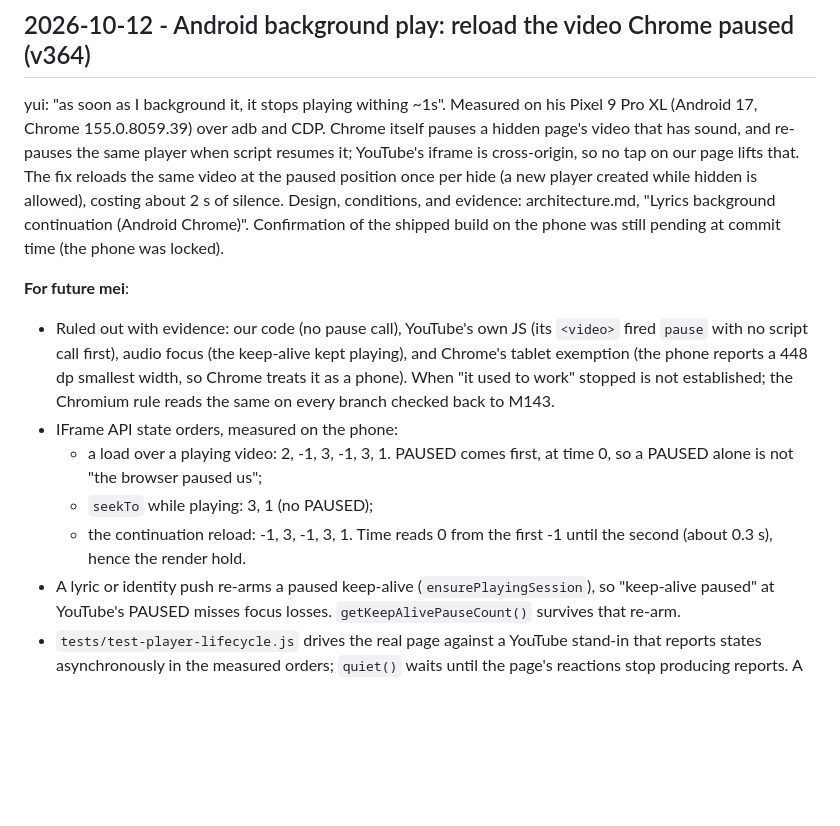
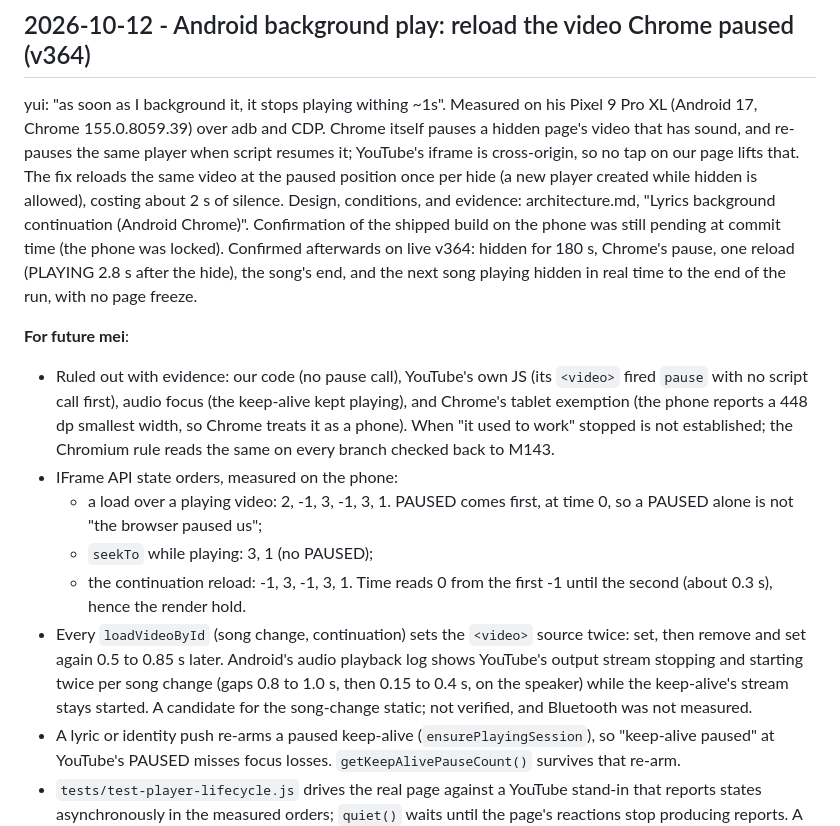
Before and after one commit to ernop/voice-wei, a Markdown page: .cursor/diary.md, the part around the change. GitHub-like rendering; blank space fills up the shorter version.

Commit message:
Docs: background continuation confirmed on live v364 (2.2-2.8 s gap per hide; 180 s hidden across a song end); YouTube sets the video source twice per load

```diff
--- a/.cursor/diary.md
+++ b/.cursor/diary.md
@@ -1483,6 +1483,9 @@ once per hide (a new player created while hidden is allowed), costing about
 2 s of silence. Design, conditions, and evidence: architecture.md, "Lyrics
 background continuation (Android Chrome)". Confirmation of the shipped build
 on the phone was still pending at commit time (the phone was locked).
+Confirmed afterwards on live v364: hidden for 180 s, Chrome's pause, one
+reload (PLAYING 2.8 s after the hide), the song's end, and the next song
+playing hidden in real time to the end of the run, with no page freeze.
 
 **For future mei**:
 - Ruled out with evidence: our code (no pause call), YouTube's own JS (its
@@ -1497,6 +1500,12 @@ on the phone was still pending at commit time (the phone was locked).
   - `seekTo` while playing: 3, 1 (no PAUSED);
   - the continuation reload: -1, 3, -1, 3, 1. Time reads 0 from the first -1
     until the second (about 0.3 s), hence the render hold.
+- Every `loadVideoById` (song change, continuation) sets the `<video>` source
+  twice: set, then remove and set again 0.5 to 0.85 s later. Android's audio
+  playback log shows YouTube's output stream stopping and starting twice per
+  song change (gaps 0.8 to 1.0 s, then 0.15 to 0.4 s, on the speaker) while
+  the keep-alive's stream stays started. A candidate for the song-change
+  static; not verified, and Bluetooth was not measured.
 - A lyric or identity push re-arms a paused keep-alive
   (`ensurePlayingSession`), so "keep-alive paused" at YouTube's PAUSED misses
   focus losses. `getKeepAlivePauseCount()` survives that re-arm.
```
Also changed, not shown: docs/architecture.md (+6 -3 lines), docs/tools.md (+1 -1 lines).
